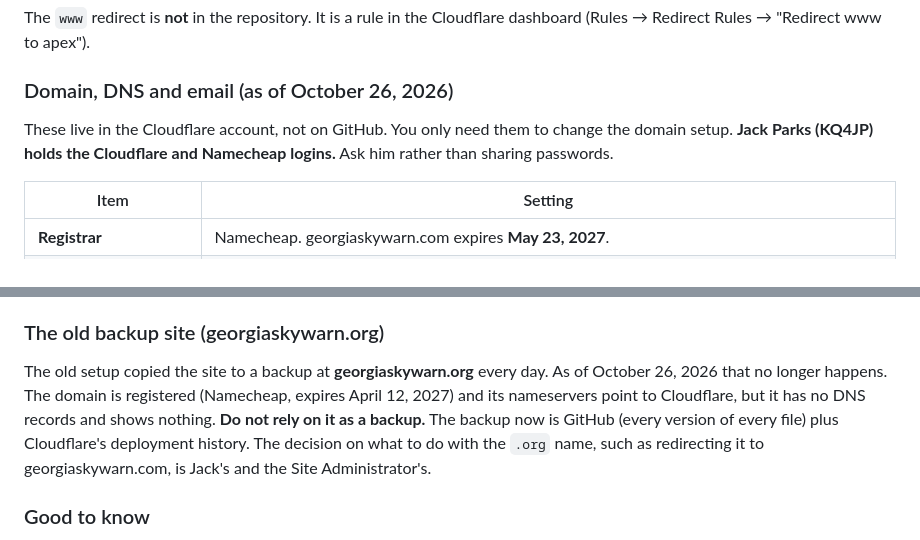
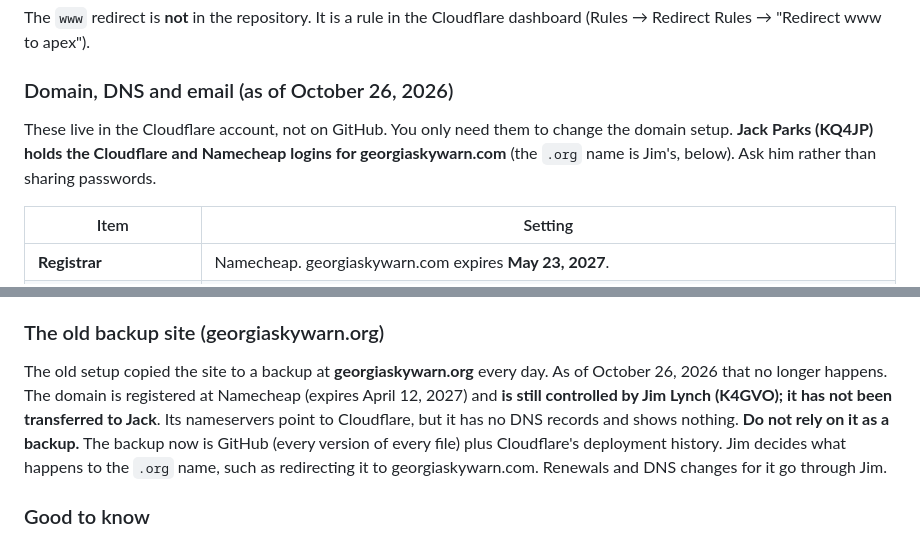
Before and after one commit to discerningowl/georgiaskywarn, a Markdown page: ADMIN_GUIDE.md, 2 parts joined by grey strips. GitHub-like rendering.

Commit message:
docs: Note that georgiaskywarn.org is still controlled by Jim, not Jack
Co-Authored-By: Claude Sonnet 5.5 <noreply@anthropic.com>

```diff
--- a/ADMIN_GUIDE.md
+++ b/ADMIN_GUIDE.md
@@ -663,7 +663,7 @@ The `www` redirect is **not** in the repository. It is a rule in the Cloudflare
 
 ### Domain, DNS and email (as of October 26, 2026)
 
-These live in the Cloudflare account, not on GitHub. You only need them to change the domain setup. **Jack Parks (KQ4JP) holds the Cloudflare and Namecheap logins.** Ask him rather than sharing passwords.
+These live in the Cloudflare account, not on GitHub. You only need them to change the domain setup. **Jack Parks (KQ4JP) holds the Cloudflare and Namecheap logins for georgiaskywarn.com** (the `.org` name is Jim's, below). Ask him rather than sharing passwords.
 
 | Item | Setting |
 |---|---|
@@ -684,7 +684,7 @@ These live in the Cloudflare account, not on GitHub. You only need them to chang
 
 ### The old backup site (georgiaskywarn.org)
 
-The old setup copied the site to a backup at **georgiaskywarn.org** every day. As of October 26, 2026 that no longer happens. The domain is registered (Namecheap, expires April 12, 2027) and its nameservers point to Cloudflare, but it has no DNS records and shows nothing. **Do not rely on it as a backup.** The backup now is GitHub (every version of every file) plus Cloudflare's deployment history. The decision on what to do with the `.org` name, such as redirecting it to georgiaskywarn.com, is Jack's and the Site Administrator's.
+The old setup copied the site to a backup at **georgiaskywarn.org** every day. As of October 26, 2026 that no longer happens. The domain is registered at Namecheap (expires April 12, 2027) and **is still controlled by Jim Lynch (K4GVO); it has not been transferred to Jack**. Its nameservers point to Cloudflare, but it has no DNS records and shows nothing. **Do not rely on it as a backup.** The backup now is GitHub (every version of every file) plus Cloudflare's deployment history. Jim decides what happens to the `.org` name, such as redirecting it to georgiaskywarn.com. Renewals and DNS changes for it go through Jim.
 
 ### Good to know
 
```
Also changed, not shown: DEV_CHANGELOG.md (+1 -1 lines).
